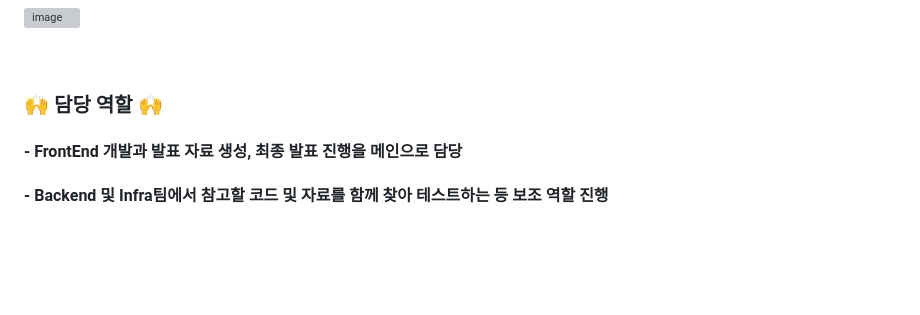
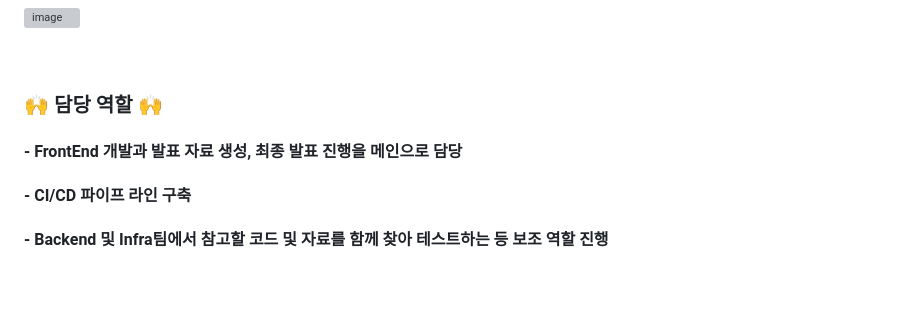
Before and after one commit to hidonghee/BTC_edu_final, a Markdown page: README.md, the part around the change. GitHub-like rendering; blank space fills up the shorter version; grey boxes are pictures that could not be loaded.

```diff
--- a/README.md
+++ b/README.md
@@ -53,6 +53,7 @@ python을 통한 슬랙 챗봇을 개발하여, 프로젝트시 관련 자료를
 
 ### 🙌 담당 역할 🙌
 #### - FrontEnd 개발과 발표 자료 생성, 최종 발표 진행을 메인으로 담당
+#### - CI/CD 파이프 라인 구축
 #### - Backend 및 Infra팀에서 참고할 코드 및 자료를 함께 찾아 테스트하는 등 보조 역할 진행
 
 <br/><br/>
```
